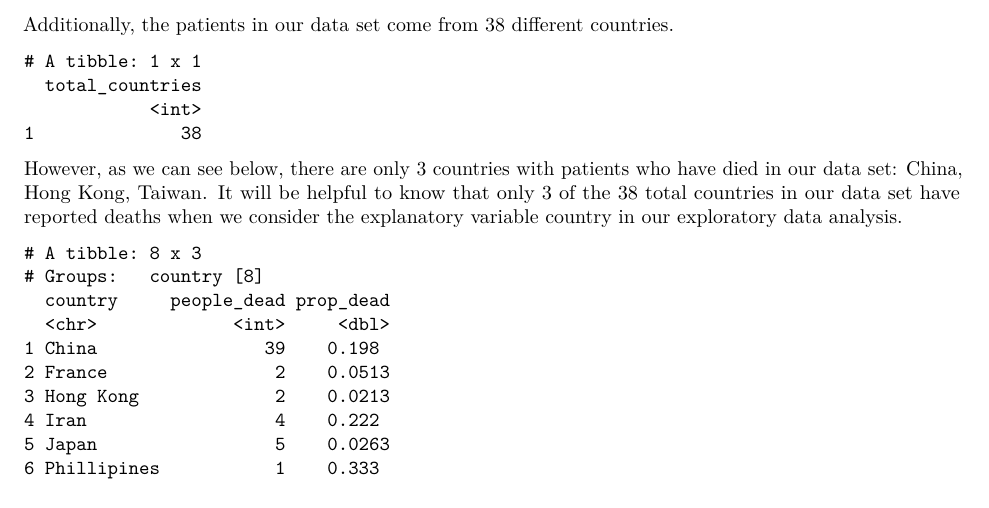
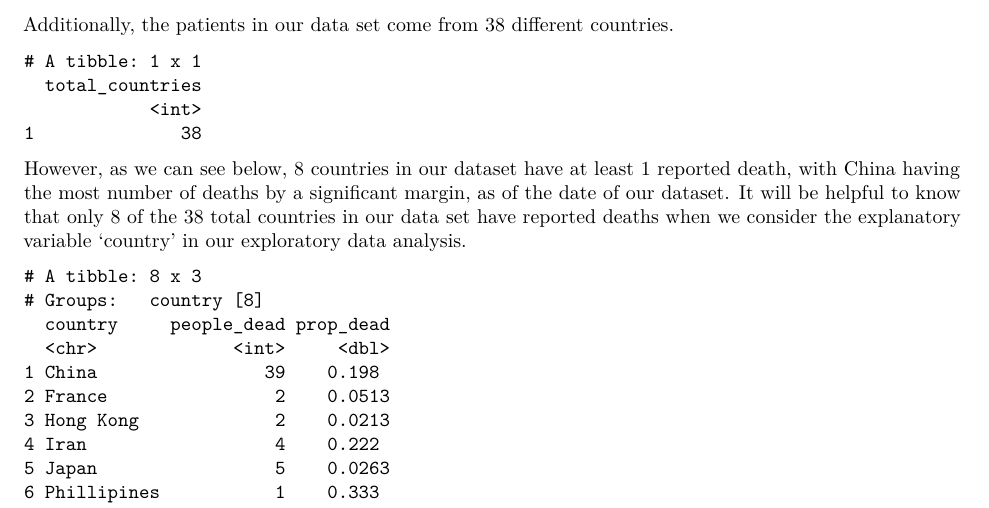
Before and after one commit to JennyHuang19/Investigating-Early-Stages-of-the-Covid19-Outbreak, an R Markdown document (project_proposal.Rmd): part of page 3 of 4, cut so that both start at the same text. Rendered offline with R 4.5, knitr and Pandoc, then LaTeX, with nearby package versions; some code elsewhere in the file could not run offline.

Commit message:
Revised text

````diff
--- a/project_proposal.Rmd
+++ b/project_proposal.Rmd
@@ -154,10 +154,11 @@ covid %>%
   slice(1:1)
 ```
 
-However, as we can see below, there are only 3 countries with patients who have
-died in our data set: China, Hong Kong, Taiwan. It will be helpful to know that
-only 3 of the 38 total countries in our data set have reported deaths when we
-consider the explanatory variable country in our exploratory data analysis.
+However, as we can see below, 8 countries in our dataset have at least 1
+reported death, with China having the most number of deaths by a significant
+margin, as of the date of our dataset. It will be helpful to know that
+only 8 of the 38 total countries in our data set have reported deaths when we
+consider the explanatory variable 'country' in our exploratory data analysis.
 
 ```{r age-country-summary-table}
 covid %>%
````
